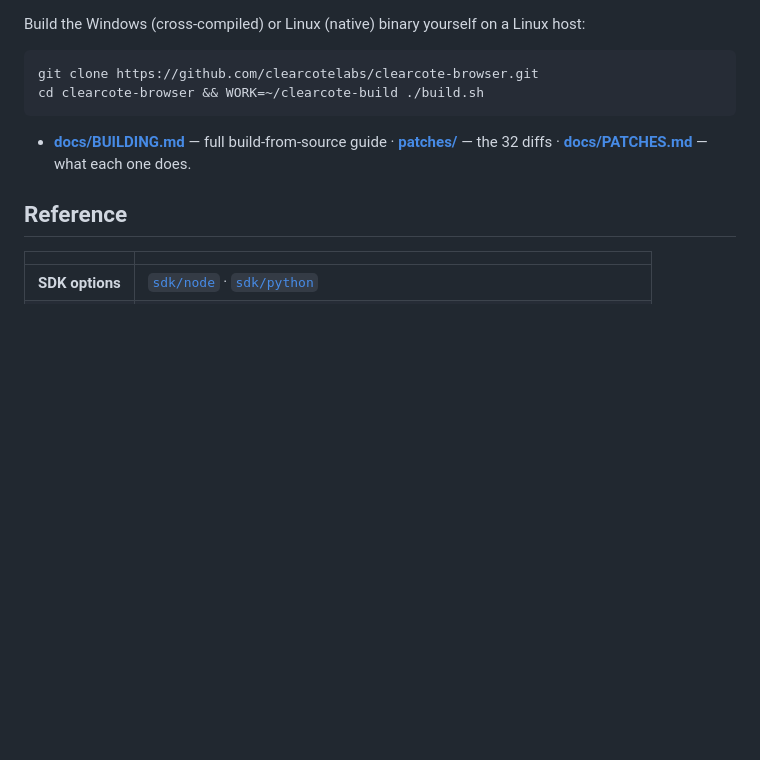
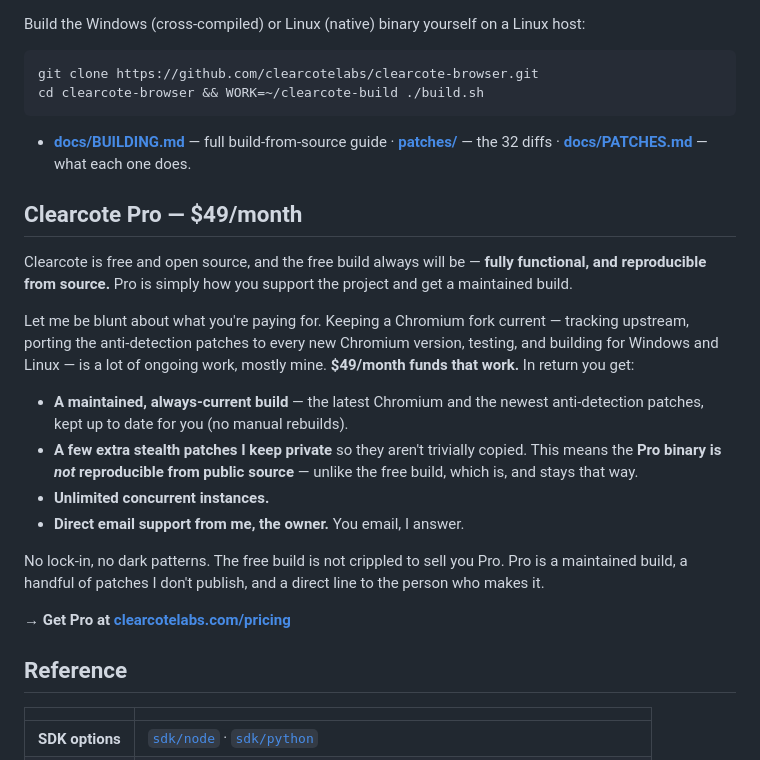
Before and after one commit to clearcotelabs/clearcote-browser, a Markdown page: README.md, the part around the change. Drawn GitHub-style; blank space fills up the shorter version.

Commit message:
docs: add Clearcote Pro ($49/mo) section to README

```diff
--- a/README.md
+++ b/README.md
@@ -390,6 +390,21 @@ cd clearcote-browser && WORK=~/clearcote-build ./build.sh
 
 - **[docs/BUILDING.md](docs/BUILDING.md)** — full build-from-source guide · **[patches/](patches/)** — the 32 diffs · **[docs/PATCHES.md](docs/PATCHES.md)** — what each one does.
 
+## Clearcote Pro — $49/month
+
+Clearcote is free and open source, and the free build always will be — **fully functional, and reproducible from source.** Pro is simply how you support the project and get a maintained build.
+
+Let me be blunt about what you're paying for. Keeping a Chromium fork current — tracking upstream, porting the anti-detection patches to every new Chromium version, testing, and building for Windows and Linux — is a lot of ongoing work, mostly mine. **$49/month funds that work.** In return you get:
+
+- **A maintained, always-current build** — the latest Chromium and the newest anti-detection patches, kept up to date for you (no manual rebuilds).
+- **A few extra stealth patches I keep private** so they aren't trivially copied. This means the **Pro binary is *not* reproducible from public source** — unlike the free build, which is, and stays that way.
+- **Unlimited concurrent instances.**
+- **Direct email support from me, the owner.** You email, I answer.
+
+No lock-in, no dark patterns. The free build is not crippled to sell you Pro. Pro is a maintained build, a handful of patches I don't publish, and a direct line to the person who makes it.
+
+**→ Get Pro at [clearcotelabs.com/pricing](https://clearcotelabs.com/pricing)**
+
 ## Reference
 
 | | |
```
